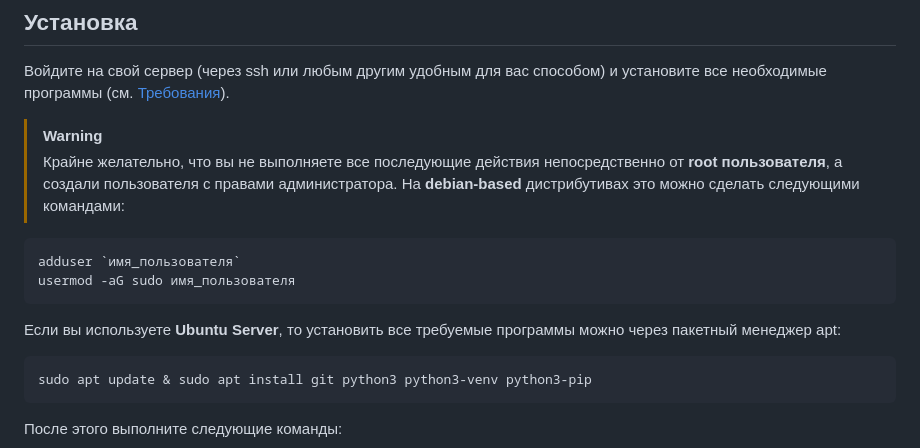
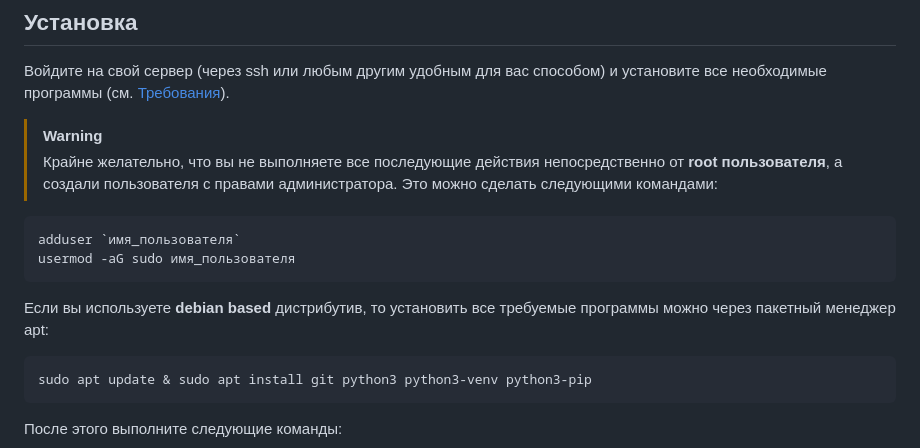
Before and after one commit to Docent681/docent-vpn, a Markdown page: README.md, the part around the change. Drawn GitHub-style.

````diff
--- a/README.md
+++ b/README.md
@@ -26,14 +26,14 @@
 
 Войдите на свой сервер (через ssh или любым другим удобным для вас способом) и установите все необходимые программы (см. [Требования](##Требования)).
 > [!WARNING]
-> Крайне желательно, что вы не выполняете все последующие действия непосредственно от **root пользователя**, а создали пользователя с правами администратора. На **debian-based** дистрибутивах это можно сделать следующими командами:
+> Крайне желательно, что вы не выполняете все последующие действия непосредственно от **root пользователя**, а создали пользователя с правами администратора. Это можно сделать следующими командами:
 
 ```
 adduser `имя_пользователя`
 usermod -aG sudo имя_пользователя
 ```
 
-Если вы используете **Ubuntu Server**, то установить все требуемые программы можно через пакетный менеджер apt:
+Если вы используете **debian based** дистрибутив, то установить все требуемые программы можно через пакетный менеджер apt:
 
 ```
 sudo apt update & sudo apt install git python3 python3-venv python3-pip
````
